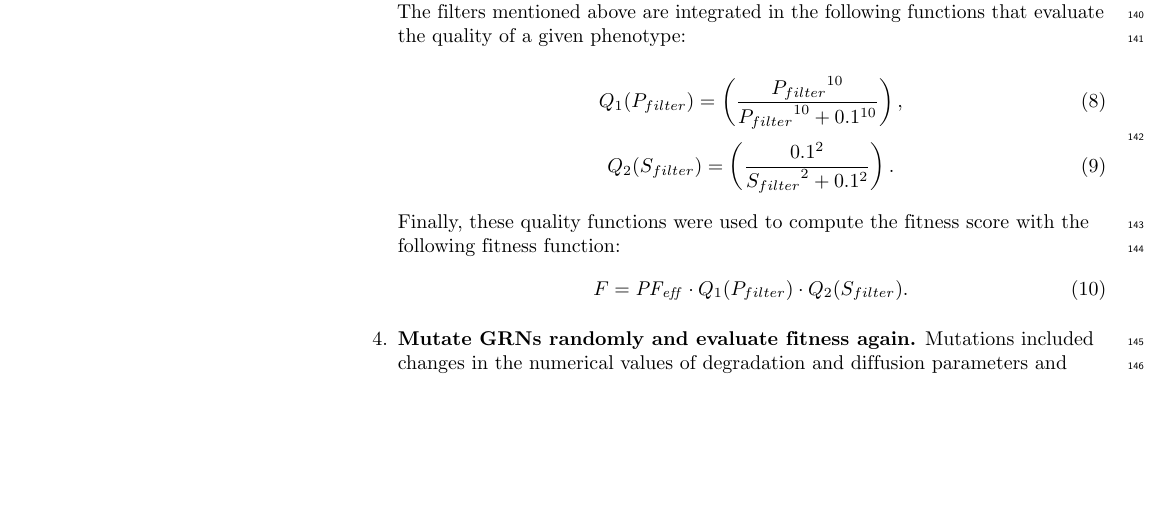
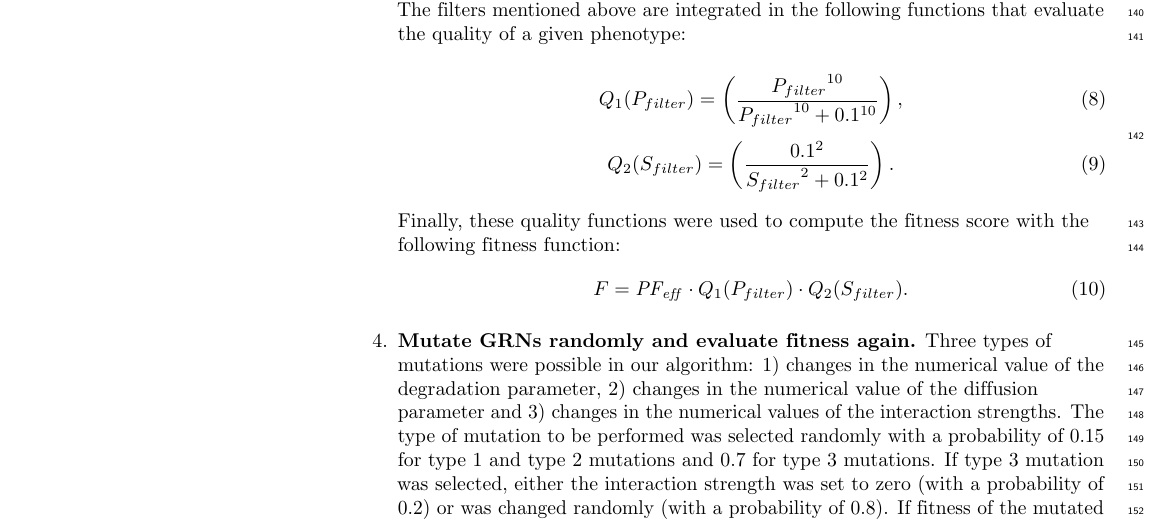
Before and after one commit to Nesper94/gene-regulatory-networks, a LaTeX document (docs/manuscript/manuscript.tex): part of page 6 of 18, cut so that both start at the same text, the shorter picture padded with empty space. Compiled offline with pdfLaTeX.

Commit message:
Improve mutation description

```diff
--- a/docs/manuscript/manuscript.tex
+++ b/docs/manuscript/manuscript.tex
@@ -477,6 +477,13 @@ gene regulatory networks (GRNs) consisted in the following steps:
   F = \mathit{PF_{eff}} \cdot Q_1(P_{filter}) \cdot Q_2(S_{filter}).
  \end{equation}
 
- \item {\bf Mutate GRNs randomly and evaluate fitness again.} Mutations
-included changes in the  numerical values of degradation and diffusion
-parameters and interaction strengths, and addition and removal of interactions
+ \item {\bf Mutate GRNs randomly and evaluate fitness again.} Three types
+ of mutations were possible in our algorithm:
+1) changes in the numerical value of the degradation parameter, 2) changes
+in the numerical value of the diffusion parameter and 3) changes in the
+numerical values of the interaction strengths. The type of mutation to be
+performed was selected randomly with a probability of 0.15 for type 1 and
+type 2 mutations and 0.7 for type 3 mutations. If type 3 mutation was
+selected, either the interaction strength was set to zero (with a
+probability of 0.2) or was changed randomly (with a probability of 0.8).
+If fitness of the mutated GRN was greater or equal than that of the
```
Also changed, not shown: docs/manuscript/manuscript.tex (7 more changed lines).
